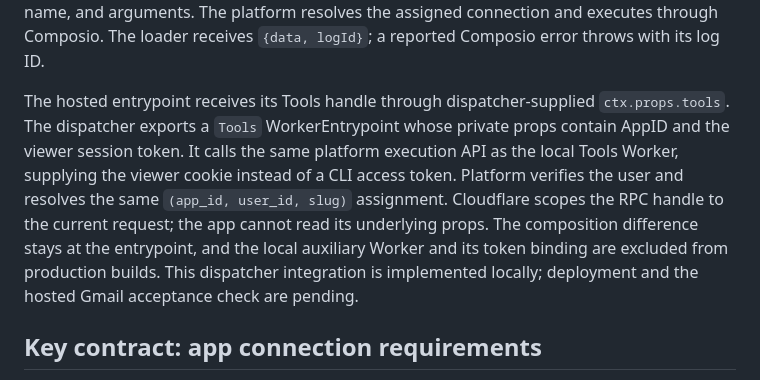
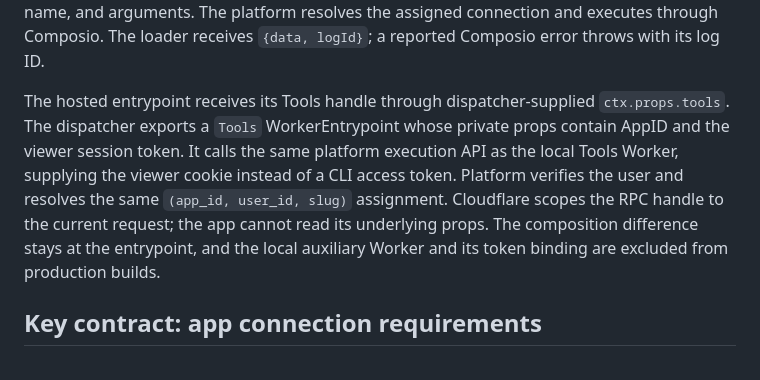
Before and after one commit to usecontextlayer/contextlayer, a Markdown page: ARCHITECTURE.md, the part around the change. Drawn GitHub-style.

```diff
--- a/ARCHITECTURE.md
+++ b/ARCHITECTURE.md
@@ -67,7 +67,7 @@ The `@usecontextlayer/sdk` package owns the local Tools Worker, binding and resp
 
 During local development, the Cloudflare Vite plugin runs the React Router app and a development-only auxiliary Tools Worker under `pnpm dev`. A native RPC service binding supplies the Tools handle, which the app entrypoint puts into React Router context. The Tools Worker calls the platform's authenticated execution endpoint with the connection slug, tool name, and arguments. The platform resolves the assigned connection and executes through Composio. The loader receives `{data, logId}`; a reported Composio error throws with its log ID.
 
-The hosted entrypoint receives its Tools handle through dispatcher-supplied `ctx.props.tools`. The dispatcher exports a `Tools` WorkerEntrypoint whose private props contain AppID and the viewer session token. It calls the same platform execution API as the local Tools Worker, supplying the viewer cookie instead of a CLI access token. Platform verifies the user and resolves the same `(app_id, user_id, slug)` assignment. Cloudflare scopes the RPC handle to the current request; the app cannot read its underlying props. The composition difference stays at the entrypoint, and the local auxiliary Worker and its token binding are excluded from production builds. This dispatcher integration is implemented locally; deployment and the hosted Gmail acceptance check are pending.
+The hosted entrypoint receives its Tools handle through dispatcher-supplied `ctx.props.tools`. The dispatcher exports a `Tools` WorkerEntrypoint whose private props contain AppID and the viewer session token. It calls the same platform execution API as the local Tools Worker, supplying the viewer cookie instead of a CLI access token. Platform verifies the user and resolves the same `(app_id, user_id, slug)` assignment. Cloudflare scopes the RPC handle to the current request; the app cannot read its underlying props. The composition difference stays at the entrypoint, and the local auxiliary Worker and its token binding are excluded from production builds.
 
 ## Key contract: app connection requirements
 
```
Also changed, not shown: DEVELOPING.md (+1 -1 lines).
